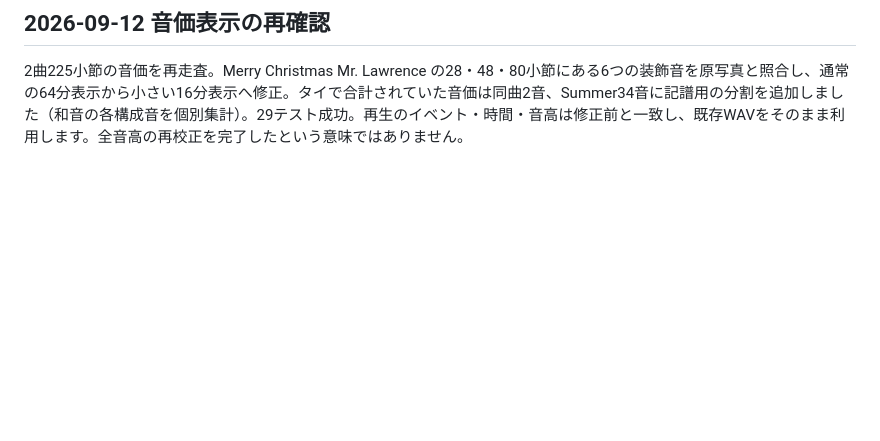
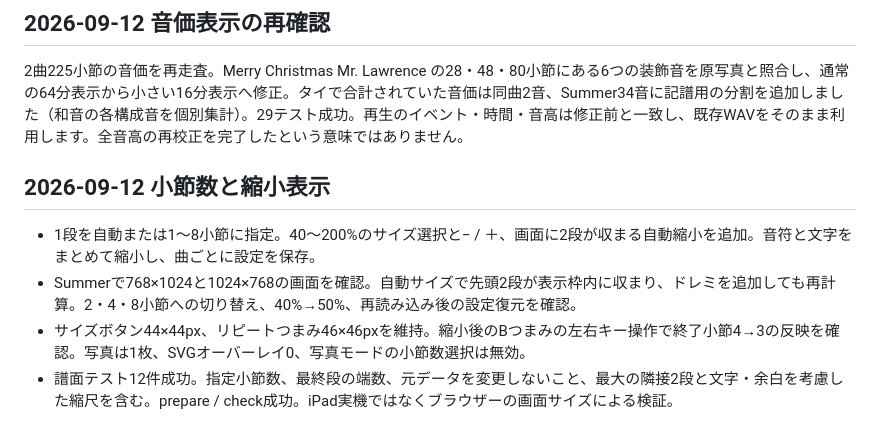
Before and after one commit to ryoyakatayama/prelude-piano, a Markdown page: VERIFICATION.md, the part around the change. Drawn GitHub-style; blank space fills up the shorter version.

Commit message:
Document compact notation controls and viewport checks

```diff
--- a/VERIFICATION.md
+++ b/VERIFICATION.md
@@ -94,3 +94,10 @@ iPad音声・再生アイコン・音量調節の修正後、ユーザーから
 ## 2026-09-12 音価表示の再確認
 
 2曲225小節の音価を再走査。Merry Christmas Mr. Lawrence の28・48・80小節にある6つの装飾音を原写真と照合し、通常の64分表示から小さい16分表示へ修正。タイで合計されていた音価は同曲2音、Summer34音に記譜用の分割を追加しました（和音の各構成音を個別集計）。29テスト成功。再生のイベント・時間・音高は修正前と一致し、既存WAVをそのまま利用します。全音高の再校正を完了したという意味ではありません。
+
+## 2026-09-12 小節数と縮小表示
+
+- 1段を自動または1〜8小節に指定。40〜200%のサイズ選択と− / ＋、画面に2段が収まる自動縮小を追加。音符と文字をまとめて縮小し、曲ごとに設定を保存。
+- Summerで768×1024と1024×768の画面を確認。自動サイズで先頭2段が表示枠内に収まり、ドレミを追加しても再計算。2・4・8小節への切り替え、40%→50%、再読み込み後の設定復元を確認。
+- サイズボタン44×44px、リピートつまみ46×46pxを維持。縮小後のBつまみの左右キー操作で終了小節4→3の反映を確認。写真は1枚、SVGオーバーレイ0、写真モードの小節数選択は無効。
+- 譜面テスト12件成功。指定小節数、最終段の端数、元データを変更しないこと、最大の隣接2段と文字・余白を考慮した縮尺を含む。prepare / check成功。iPad実機ではなくブラウザーの画面サイズによる検証。
```
Also changed, not shown: README.md (+4 -2 lines).
